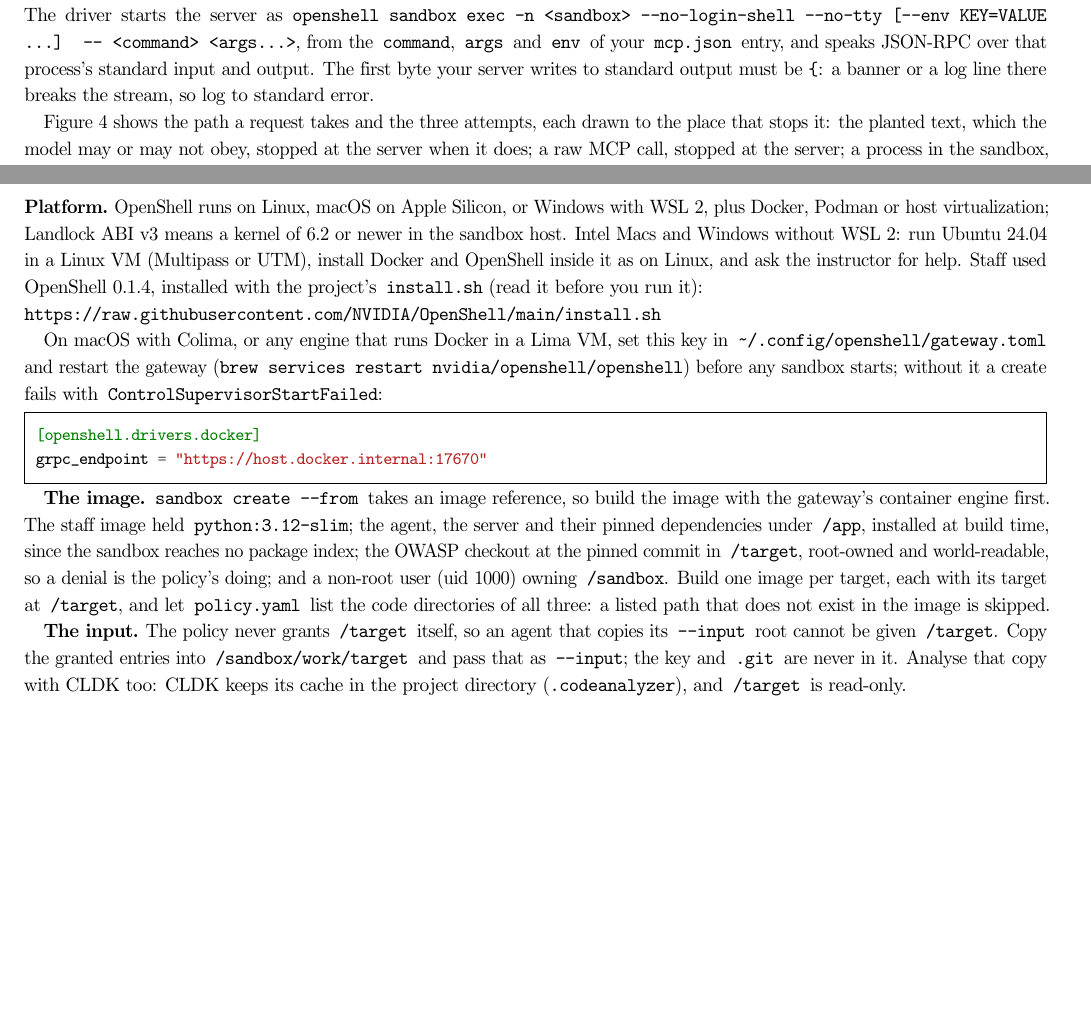
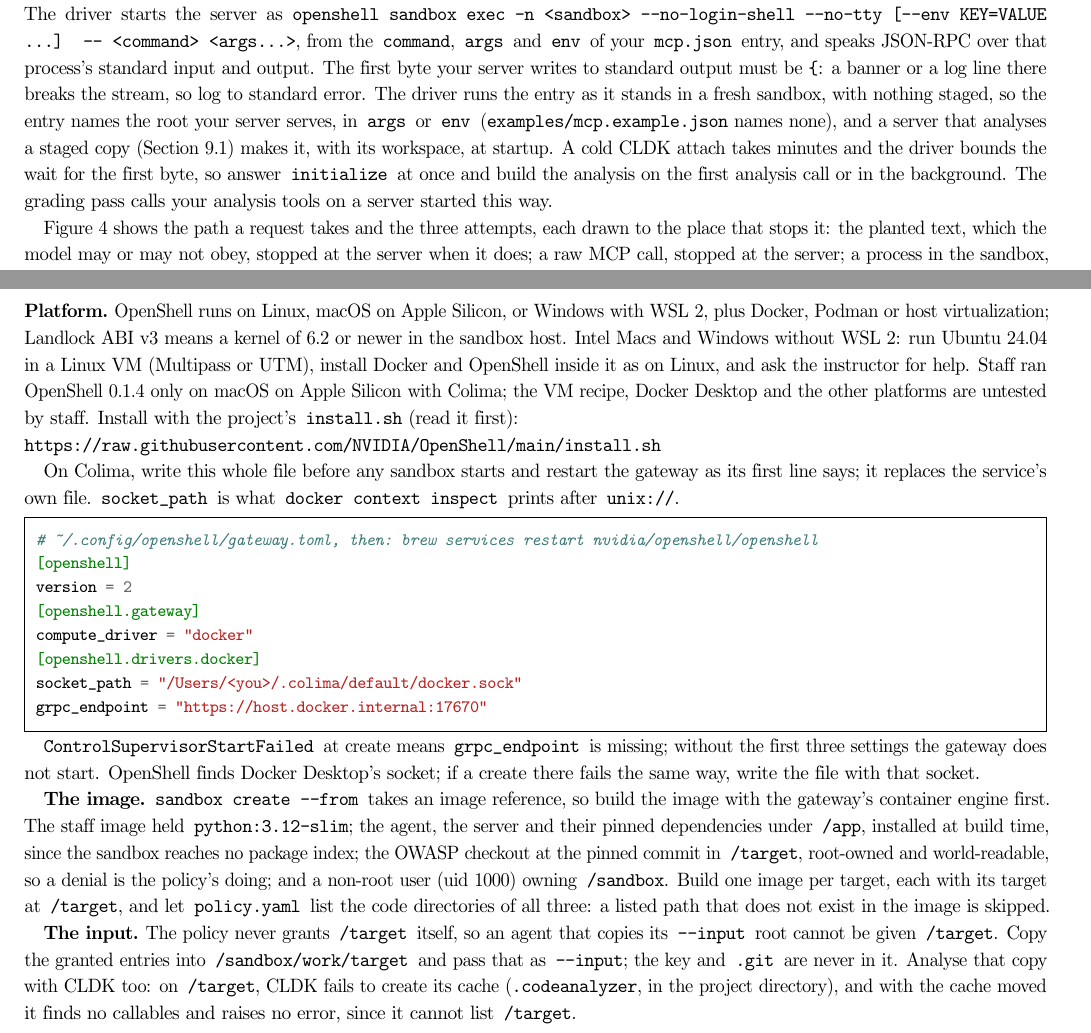
Before and after one commit to comse6998-019/hw2-tool-boundary, a LaTeX problem sheet (briefs/hw2.tex): two parts of pages 8 and 10 of 11, joined at a grey line, cut so that both start at the same text, the shorter picture padded with empty space. Compiled offline with pdfLaTeX.

Commit message:
HW2 brief fix round 1: whole Colima gateway file, the driver's fresh-sandbox start, CLDK inside the sandbox, untested platforms named, public OpenShell schema reference

```diff
--- a/briefs/hw2.tex
+++ b/briefs/hw2.tex
@@ -657,7 +657,14 @@
 the \code{command}, \code{args} and \code{env} of your \code{mcp.json} entry, and
 speaks JSON-RPC over that process's standard input and output. The first byte your
 server writes to standard output must be \verb|{|: a banner or a log line there
-breaks the stream, so log to standard error.
+breaks the stream, so log to standard error. The driver runs the entry as it
+stands in a fresh sandbox, with nothing staged, so the entry names the root your
+server serves, in \code{args} or \code{env} (\file{examples/mcp.example.json} names
+none), and a server that analyses a staged copy (Section~\ref{sec:sandbox}) makes
+it, with its workspace, at startup. A cold CLDK attach takes minutes and the driver bounds the wait for the
+first byte, so answer \code{initialize} at once and build the analysis on the first
+analysis call or in the background. The grading pass calls your analysis tools on a
+server started this way.
 
 Figure~\ref{fig:doors} shows the path a request takes and the three attempts, each
 drawn to the place that stops it: the planted text, which the model may or may not obey, stopped
@@ -873,17 +880,27 @@
 WSL 2, plus Docker, Podman or host virtualization; Landlock ABI v3 means a kernel of
 6.2 or newer in the sandbox host. Intel Macs and Windows without WSL 2: run Ubuntu
 24.04 in a Linux VM (Multipass or UTM), install Docker and OpenShell inside it as on
-Linux, and ask the instructor for help. Staff used OpenShell 0.1.4, installed with
-the project's \file{install.sh} (read it before you run it):
+Linux, and ask the instructor for help. Staff ran OpenShell 0.1.4 only on macOS on
+Apple Silicon with Colima; the VM recipe, Docker Desktop and the other platforms are
+untested by staff. Install with the project's \file{install.sh} (read it first):
 \par\noindent\url{https://raw.githubusercontent.com/NVIDIA/OpenShell/main/install.sh}\par
-On macOS with Colima, or any engine that runs Docker in a Lima VM, set this key in
-\file{~/.config/openshell/gateway.toml} and restart the gateway
-(\code{brew services restart nvidia/openshell/openshell}) before any sandbox starts;
-without it a create fails with \code{ControlSupervisorStartFailed}:
+On Colima, write this whole file before any sandbox starts and restart the gateway
+as its first line says; it replaces the service's own file. \code{socket_path} is
+what \code{docker context inspect} prints after \code{unix://}.
 \begin{minted}{toml}
+# ~/.config/openshell/gateway.toml, then: brew services restart nvidia/openshell/openshell
+[openshell]
+version = 2
+[openshell.gateway]
+compute_driver = "docker"
 [openshell.drivers.docker]
+socket_path = "/Users/<you>/.colima/default/docker.sock"
 grpc_endpoint = "https://host.docker.internal:17670"
 \end{minted}
+\code{ControlSupervisorStartFailed} at create means \code{grpc_endpoint} is missing;
+without the first three settings the gateway does not start. OpenShell finds Docker
+Desktop's socket; if a create there fails the same way, write the file with that
+socket.
 
 \textbf{The image.} \code{sandbox create --from} takes an image reference, so
 build the image with the gateway's container engine first. The staff image held
@@ -898,8 +915,10 @@
 \textbf{The input.} The policy never grants \code{/target} itself, so an agent that
 copies its \code{--input} root cannot be given \code{/target}. Copy the granted
 entries into \code{/sandbox/work/target} and pass that as \code{--input}; the key and
-\code{.git} are never in it. Analyse that copy with CLDK too: CLDK keeps its cache
-in the project directory (\file{.codeanalyzer}), and \code{/target} is read-only.
+\code{.git} are never in it. Analyse that copy with CLDK too: on \code{/target},
+CLDK fails to create its cache (\file{.codeanalyzer}, in the project directory), and
+with the cache moved it finds no callables and raises no error, since it cannot
+list \code{/target}.
 
 \textbf{The model provider.} For Anthropic, import a provider profile (OpenShell's
 \file{providers/anthropic.yaml}) whose top-level \code{binaries} list you have
```
Also changed, not shown: briefs/hw2.pdf, briefs/hw2.tex (22 more changed lines).
